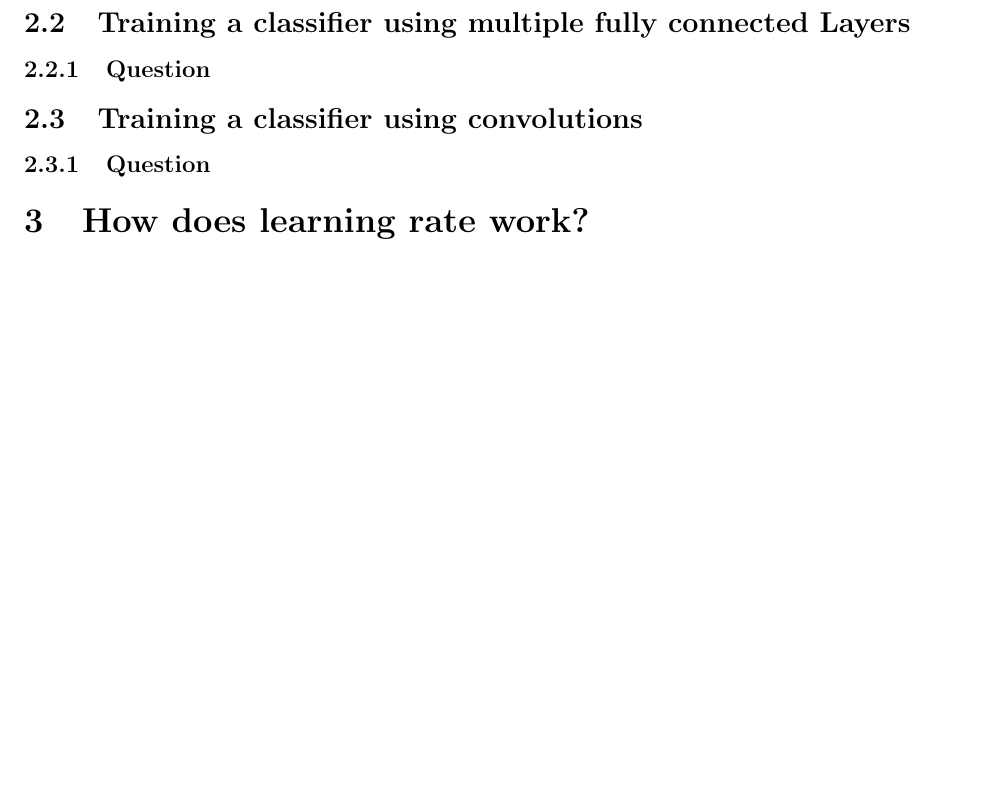
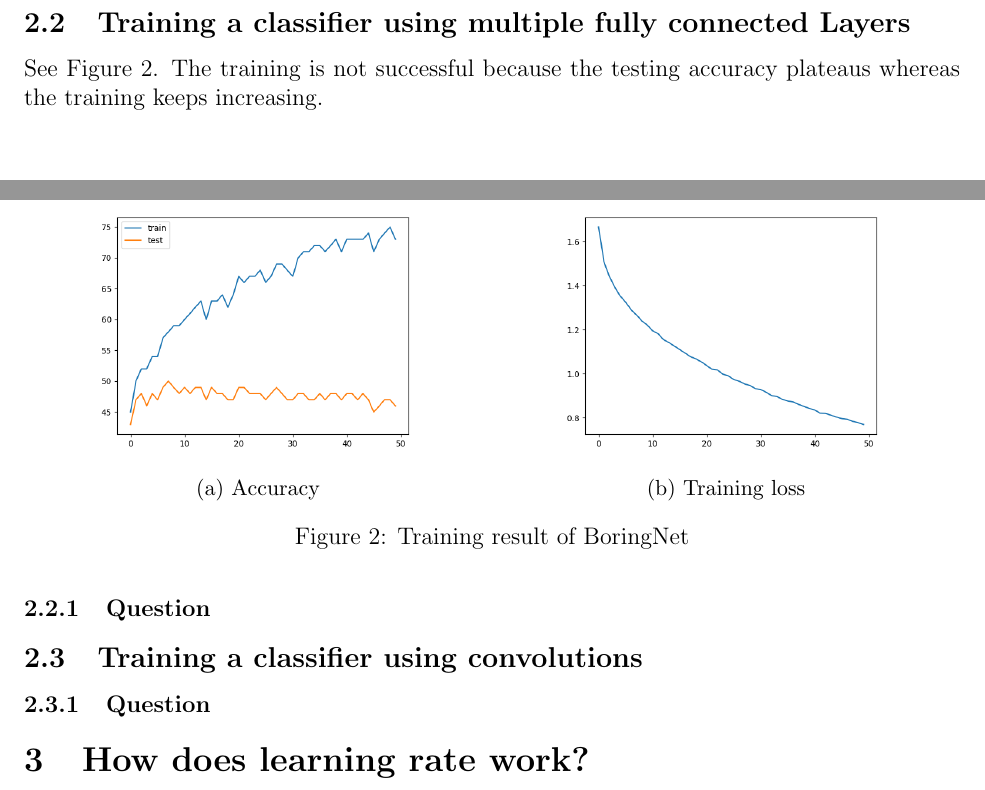
Before and after one commit to kumatheworld/CSE455, a LaTeX problem sheet (vision-hw5/report/report.tex): part of page 2 of 2 before the commit and two parts of pages 1 and 2 of 2 after it, the two joined at a grey line, cut so that both start at the same text, the shorter picture padded with empty space. Compiled offline with pdfLaTeX.

Commit message:
2.2 half done

```diff
--- a/vision-hw5/report/report.tex
+++ b/vision-hw5/report/report.tex
@@ -40,6 +40,25 @@ See Figure~\ref{fig:2_1}. We can say that the the model successfully trained sin
 \end{figure}
 
 \subsection{Training a classifier using multiple fully connected Layers}
+See Figure~\ref{fig:2_2}. The training is not successful because the testing accuracy plateaus whereas the training keeps increasing.
+\begin{figure}
+  \centering
+  \begin{subfigure}{.5\textwidth}
+    \centering
+    \includegraphics[width=.8\linewidth]{accuracies_2_2.png}
+    \caption{Accuracy}
+    \label{fig:2_2_sub1}
+  \end{subfigure}%
+  \begin{subfigure}{.5\textwidth}
+    \centering
+    \includegraphics[width=.8\linewidth]{loss_2_2.png}
+    \caption{Training loss}
+    \label{fig:2_2_sub2}
+  \end{subfigure}
+  \caption{Training result of BoringNet}
+  \label{fig:2_2}
+\end{figure}
+
 \subsubsection{Question}
 
 \subsection{Training a classifier using convolutions}
```
Also changed, not shown: vision-hw5/report/figures/accuracies_2_2.png (added), vision-hw5/report/figures/loss_2_2.png (added), vision-hw5/report/report.pdf.
